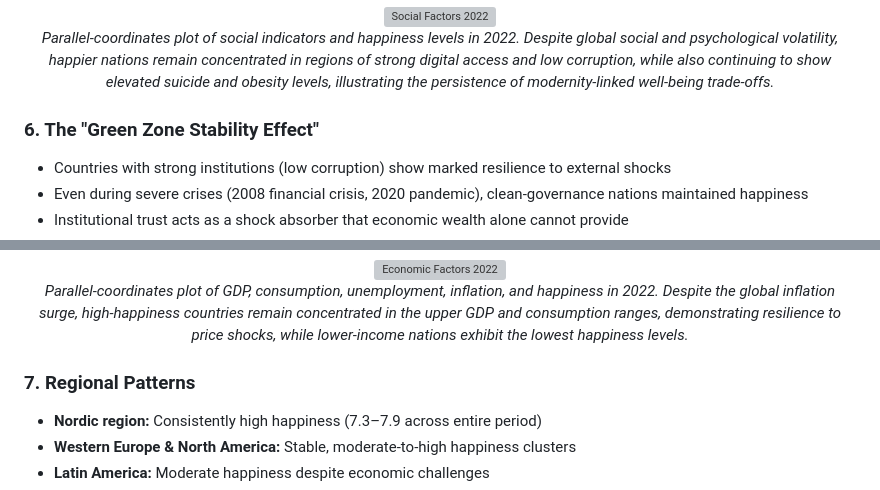
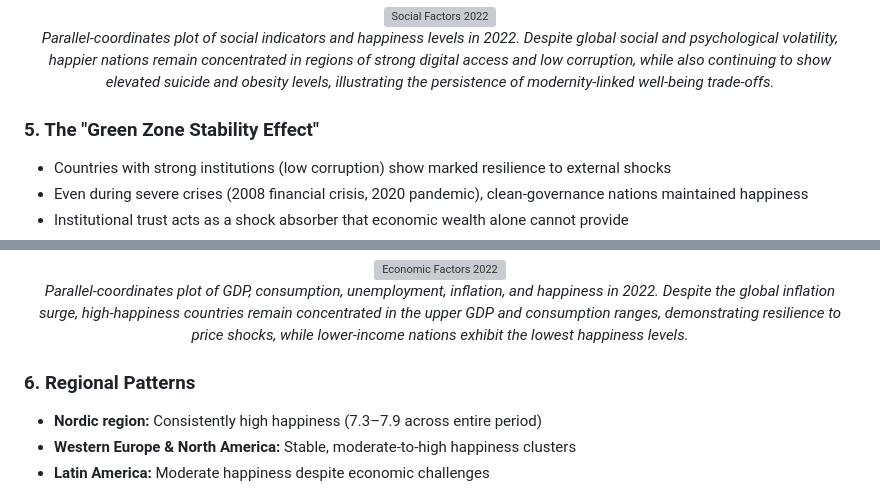
Before and after one commit to ib-hussain/secret_to_happiness, a Markdown page: README.md, 2 parts joined by grey strips. Rendered like a GitHub page; grey boxes are pictures that could not be loaded.

```diff
--- a/README.md
+++ b/README.md
@@ -141,7 +130,7 @@ Rather than imposing strict statistical models on non-linear relationships, we p
     <br><em>Parallel-coordinates plot of social indicators and happiness levels in 2022. Despite global social and psychological volatility, happier nations remain concentrated in regions of strong digital access and low corruption, while also continuing to show elevated suicide and obesity levels, illustrating the persistence of modernity-linked well-being trade-offs.</em>
 </p>
 
-### **6. The "Green Zone Stability Effect"**
+### **5. The "Green Zone Stability Effect"**
 - Countries with strong institutions (low corruption) show marked resilience to external shocks
 - Even during severe crises (2008 financial crisis, 2020 pandemic), clean-governance nations maintained happiness
 - Institutional trust acts as a shock absorber that economic wealth alone cannot provide
@@ -157,7 +146,7 @@ Rather than imposing strict statistical models on non-linear relationships, we p
     <br><em>Parallel-coordinates plot of GDP, consumption, unemployment, inflation, and happiness in 2022. Despite the global inflation surge, high-happiness countries remain concentrated in the upper GDP and consumption ranges, demonstrating resilience to price shocks, while lower-income nations exhibit the lowest happiness levels.</em>
 </p>
 
-### **7. Regional Patterns**
+### **6. Regional Patterns**
 - **Nordic region:** Consistently high happiness (7.3–7.9 across entire period)
 - **Western Europe & North America:** Stable, moderate-to-high happiness clusters
 - **Latin America:** Moderate happiness despite economic challenges
```
Also changed, not shown: other parts of README.md (+3 -14 lines).
